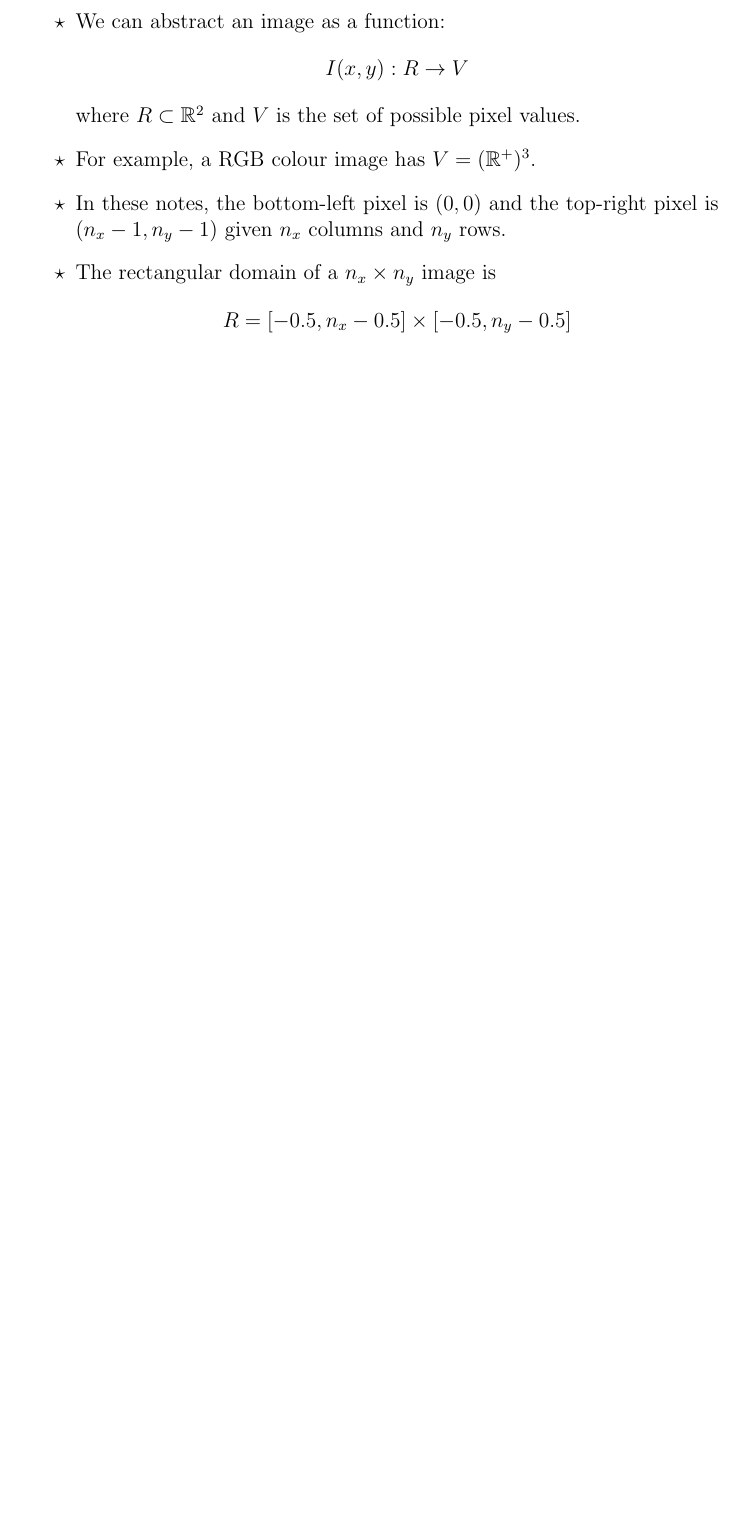
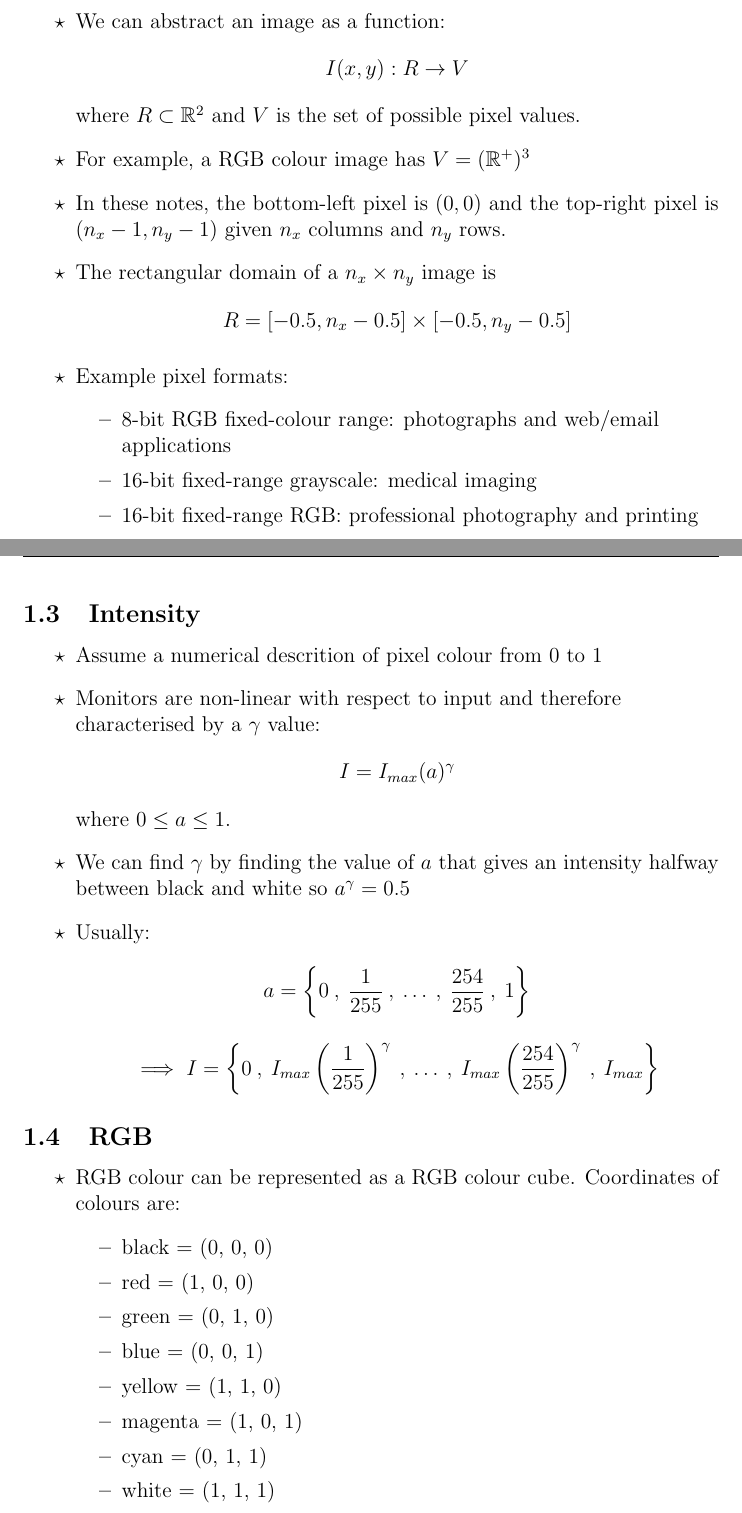
Before and after one commit to schen0605/LaTeX_Notes, a LaTeX document (Computer Graphics/ComputerGraphicsNotes.tex, which reads Computer Graphics/1_RasterImages/rasterImages.tex): part of page 3 of 4 before the commit and two parts of pages 3 and 4 of 5 after it, the two joined at a grey line, cut so that both start at the same text, the shorter picture padded with empty space. The pictures show the PDF file Computer Graphics/ComputerGraphicsNotes.pdf that the author committed with the source.

Commit message:
Update 0.0.1

```diff
--- a/Computer Graphics/1_RasterImages/rasterImages.tex
+++ b/Computer Graphics/1_RasterImages/rasterImages.tex
@@ -15,14 +19,52 @@
 
 \begin{itemize}
   \item We can abstract an image as a function:
-    \begin{equation*} \label{eu_eqn}
+    \begin{equation*}
       I(x,y) : R \rightarrow V
     \end{equation*}
         where $R \subset \mathbb{R}^{2}$ and $V$ is the set of possible pixel values.
-  \item For example, a RGB colour image has $V = (\mathbb{R}^{+})^{3}$.
+  \item For example, a RGB colour image has $V = (\mathbb{R}^{+})^{3}$
   \item In these notes, the bottom-left pixel is $(0,0)$ and the top-right pixel is $(n_{x} - 1, n_{y} - 1)$ given $n_{x}$ columns and $n_{y}$ rows.
   \item The rectangular domain of a $n_{x} \times n_{y}$ image is
-  \begin{equation*} \label{eu_eqn}
+  \begin{equation*}
     R = [-0.5, n_{x} - 0.5] \times [-0.5, n_{y} - 0.5]
   \end{equation*}
+  \item Example pixel formats:
+    \begin{itemize}
+      \item 8-bit RGB fixed-colour range: photographs and web/email \\ applications
+      \item 16-bit fixed-range grayscale: medical imaging
+      \item 16-bit fixed-range RGB: professional photography and printing
+    \end{itemize}
 \end{itemize}
+\newpage
+
+%%%%%%%%%%%%%%%%%%%%%%%%%%%%%%%%%%
+\subsection{Intensity}
+%%%%%%%%%%%%%%%%%%%%%%%%%%%%%%%%%%
+
+\begin{itemize}
+  \item Assume a numerical descrition of pixel colour from 0 to 1
+  \item Monitors are non-linear with respect to input and therefore \\ characterised by a $\gamma$ value:
+    \begin{equation*}
+      I = I_{max}(a)^{\gamma}
+    \end{equation*}
+      where $0 \leq a \leq 1$.
+  \item We can find $\gamma$ by finding the value of $a$ that gives an intensity halfway between black and white so $a^{\gamma} = 0.5$
+  \item Usually:
+    \begin{gather*}
+        a = \left\{ 0 \:, \: \frac{1}{255} \:,\: \ldots \:, \: \frac{254}{255} \:, \: 1 \right\} \\[2ex]
+        \vspace{10pt}
+        \implies I = \left\{ 0 \:, \: I_{max}\left(\frac{1}{255}\right)^{\gamma} \:,\: \ldots \:, \: I_{max}\left(\frac{254}{255}\right)^{\gamma} \:, \: I_{max} \right\}
+    \end{gather*}
+\end{itemize}
+
+%%%%%%%%%%%%%%%%%%%%%%%%%%%%%%%%%%
+\subsection{RGB}
+%%%%%%%%%%%%%%%%%%%%%%%%%%%%%%%%%%
+
+\begin{itemize}
+  \item RGB colour can be represented as a RGB colour cube. Coordinates of colours are:
+    \begin{itemize}
+      \item black = (0, 0, 0)
+      \item red = (1, 0, 0)
+      \item green = (0, 1, 0)
```
Also changed, not shown: Computer Graphics/ComputerGraphicsNotes.pdf, Computer Graphics/README.md (deleted), Computer Graphics/1_RasterImages/rasterImages.tex (19 more changed lines), 2 other files.
